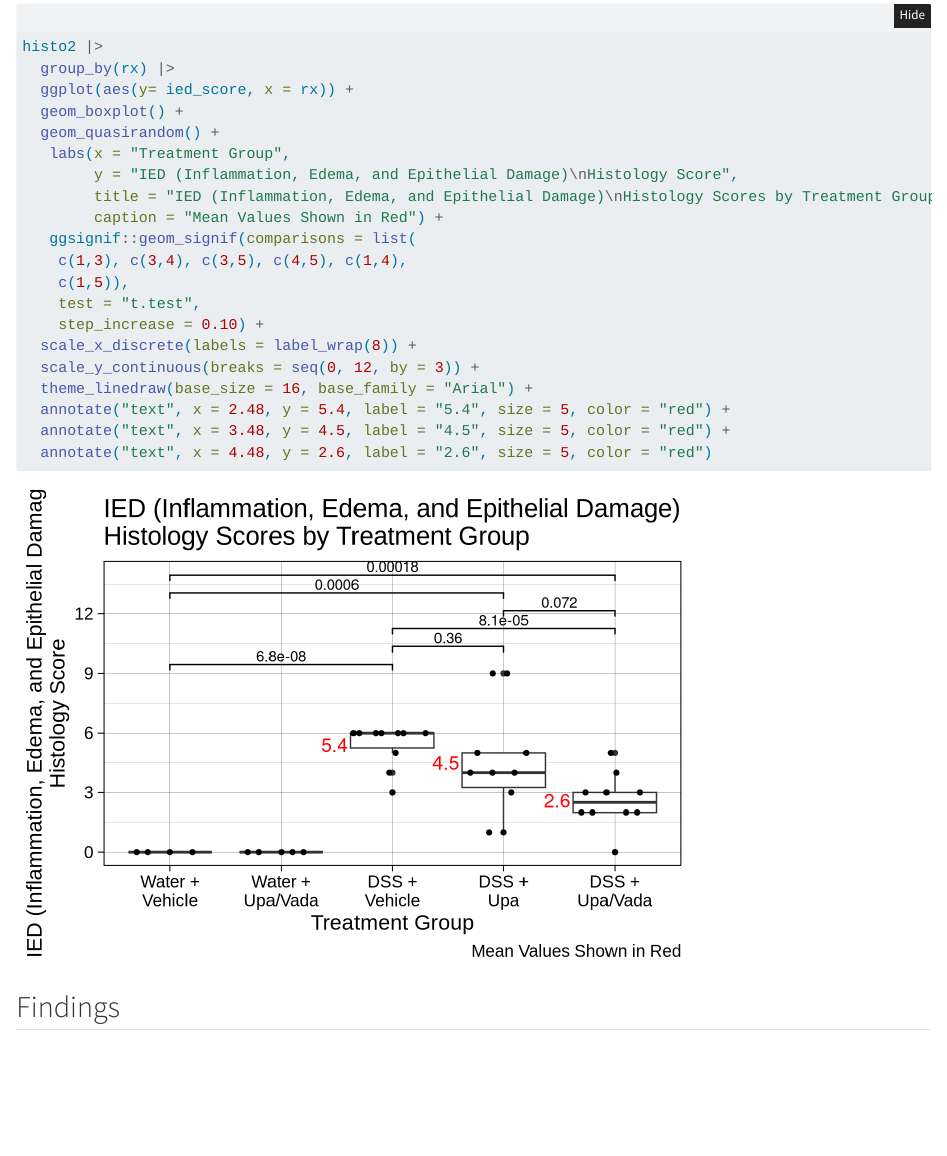
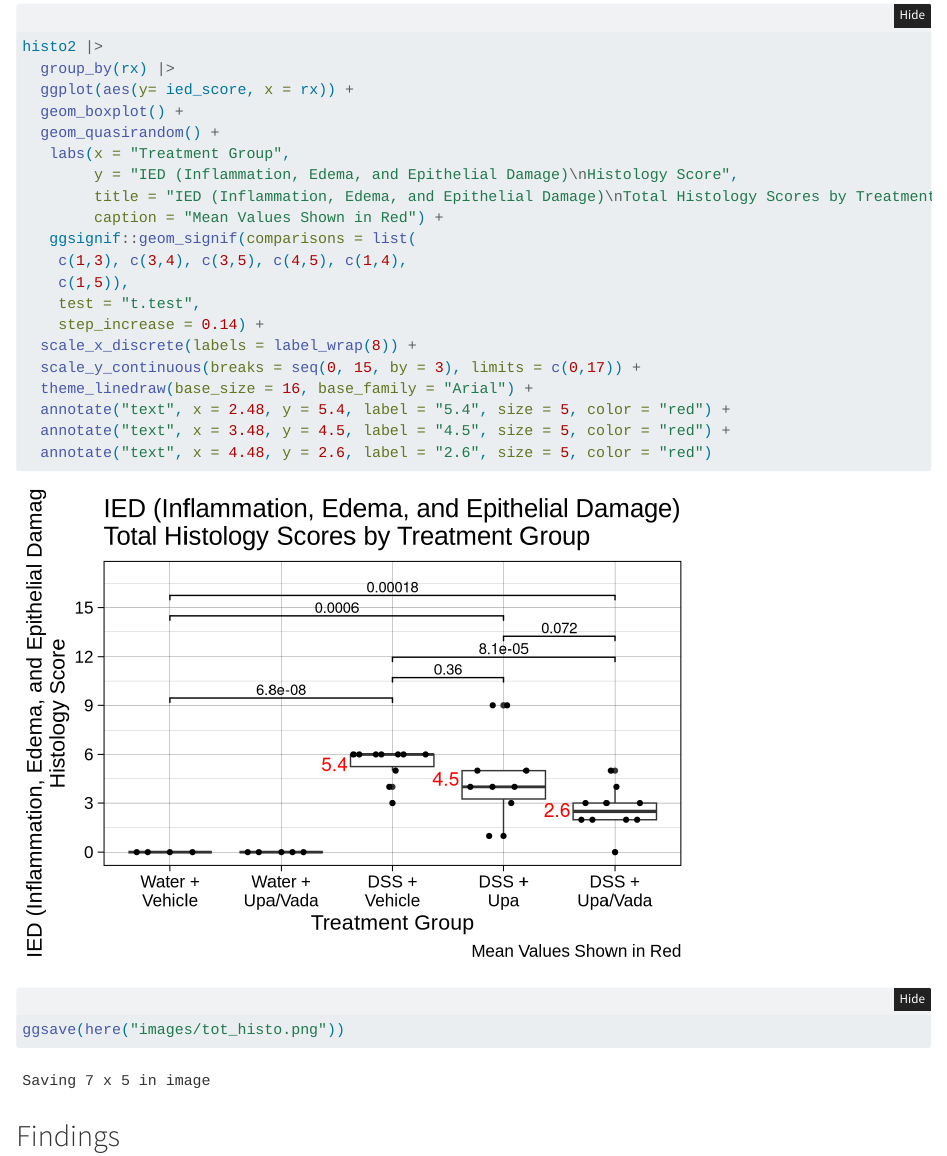
Before and after one commit to higgi13425/upa_vada_mice, a Quarto document (upa-vada-mice2.qmd): the page in a window 1100 px wide, from 4340 px down. Rendered offline with R 4.5, knitr and Pandoc in place of Quarto, with nearby package versions; folded parts are opened; column names are cleaned by a stand-in for the janitor package.

Commit message:
updated IED tot histo figure

````diff
--- a/upa-vada-mice2.qmd
+++ b/upa-vada-mice2.qmd
@@ -666,19 +666,22 @@ histo2 |>
   geom_quasirandom() +
    labs(x = "Treatment Group",
         y = "IED (Inflammation, Edema, and Epithelial Damage)\nHistology Score",
-        title = "IED (Inflammation, Edema, and Epithelial Damage)\nHistology Scores by Treatment Group",
+        title = "IED (Inflammation, Edema, and Epithelial Damage)\nTotal Histology Scores by Treatment Group",
         caption = "Mean Values Shown in Red") +
    ggsignif::geom_signif(comparisons = list(
     c(1,3), c(3,4), c(3,5), c(4,5), c(1,4),
     c(1,5)),
     test = "t.test",
-    step_increase = 0.10) +
+    step_increase = 0.14) +
   scale_x_discrete(labels = label_wrap(8)) +
-  scale_y_continuous(breaks = seq(0, 12, by = 3)) +
+  scale_y_continuous(breaks = seq(0, 15, by = 3), limits = c(0,17)) +
   theme_linedraw(base_size = 16, base_family = "Arial") +
   annotate("text", x = 2.48, y = 5.4, label = "5.4", size = 5, color = "red") +
   annotate("text", x = 3.48, y = 4.5, label = "4.5", size = 5, color = "red") +
   annotate("text", x = 4.48, y = 2.6, label = "2.6", size = 5, color = "red")
+
+ggsave(here("images/tot_histo.png"))
+
 ```
 
 ## Findings
````
Also changed, not shown: images/colon_ratio.png, images/fitc.png, images/tot_histo.png (added), upa-vada-mice2_files/figure-html/unnamed-chunk-13-8.png, 2 other files.
